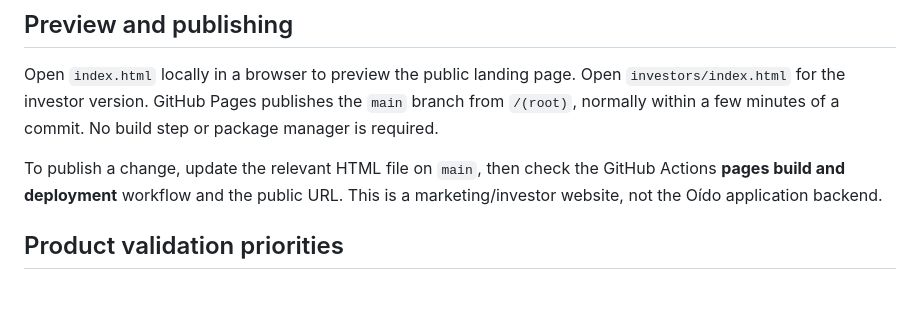
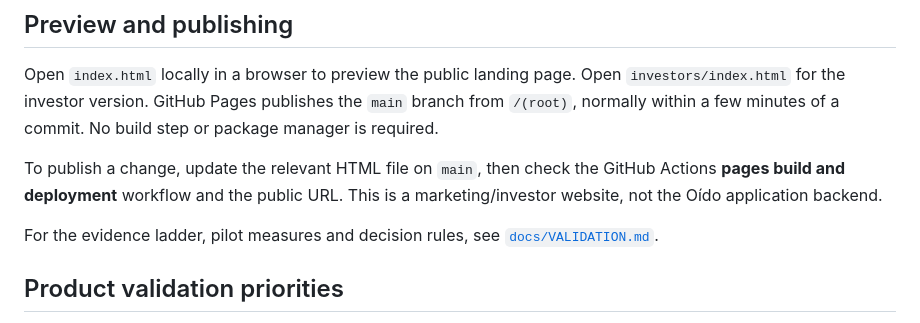
Before and after one commit to dokarpov/oido-site, a Markdown page: README.md, the part around the change. Drawn GitHub-style; blank space fills up the shorter version.

Commit message:
Link product validation evidence plan

```diff
--- a/README.md
+++ b/README.md
@@ -44,6 +44,8 @@ Open `index.html` locally in a browser to preview the public landing page. Open
 
 To publish a change, update the relevant HTML file on `main`, then check the GitHub Actions **pages build and deployment** workflow and the public URL. This is a marketing/investor website, not the Oído application backend.
 
+For the evidence ladder, pilot measures and decision rules, see [`docs/VALIDATION.md`](docs/VALIDATION.md).
+
 ## Product validation priorities
 
 1. Confirm merchants' willingness to pay through evidence-grade pilots.
```
